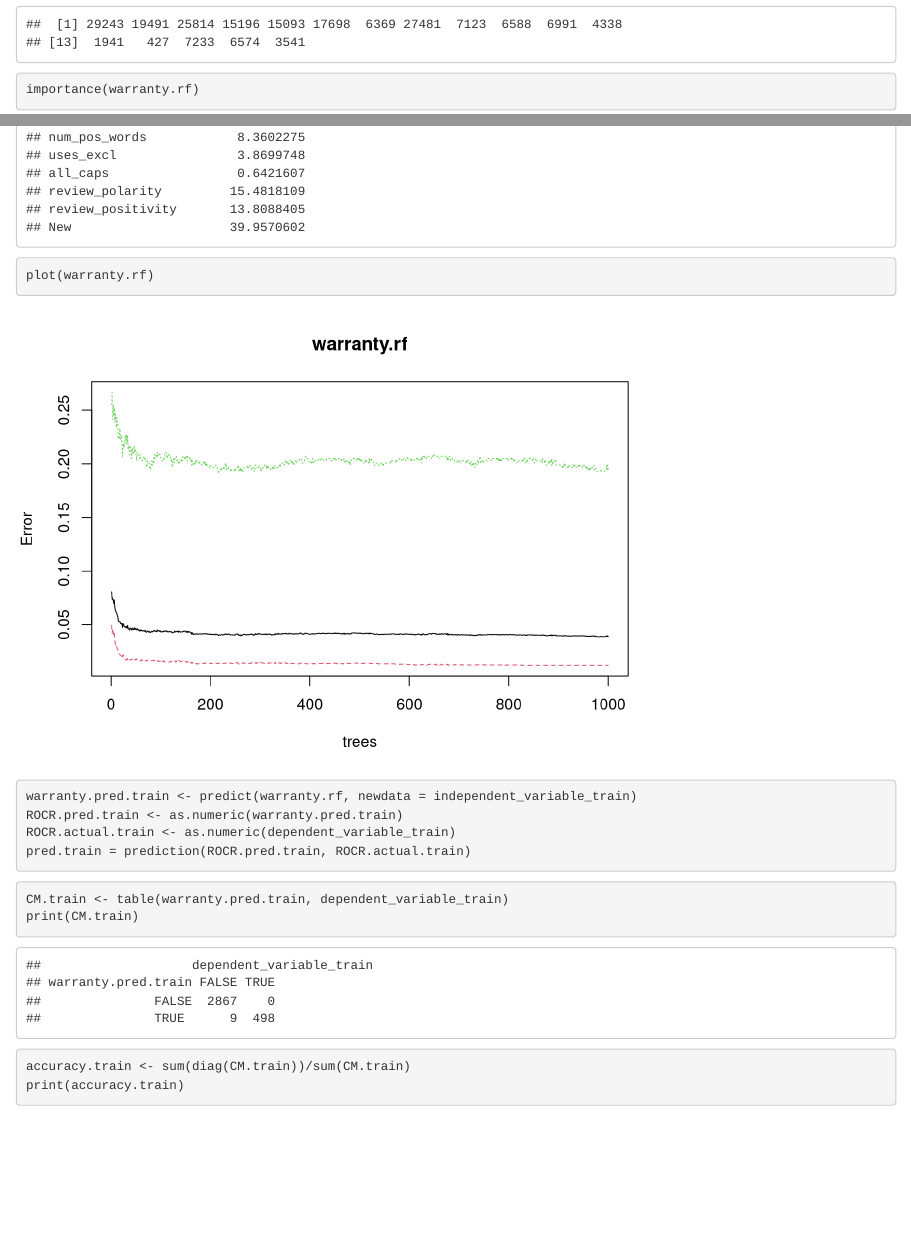
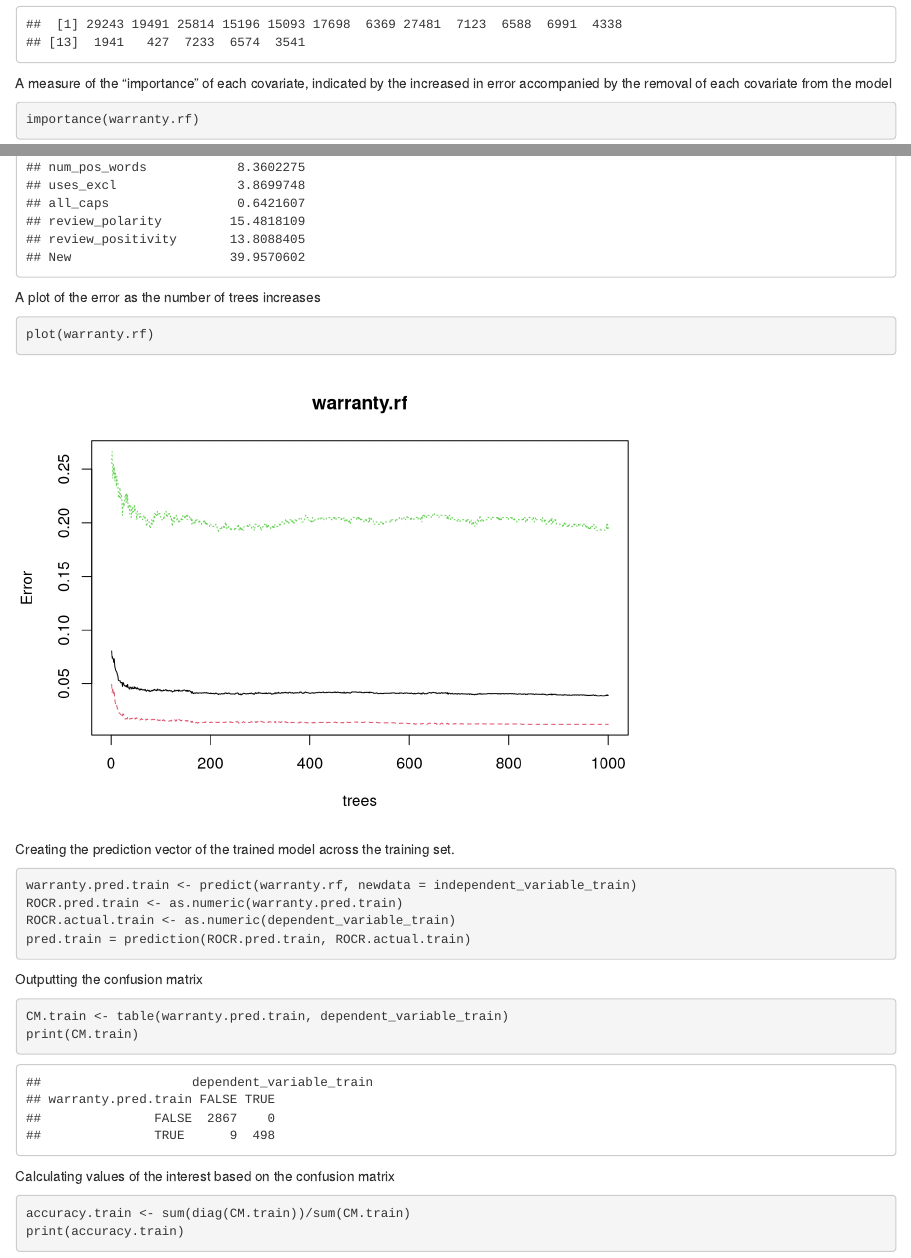
Before and after one commit to wyattpontius/226, an R Markdown document (RandomForestClassification.Rmd): the page in a window 1100 px wide, from 1930 px down before the commit and from 1990 px down after it, so that both start at the same text, and a second part further down, joined at a grey line. Rendered offline with R 4.5, knitr and Pandoc, with nearby package versions; code that draws random numbers runs with fixed seeds of ours.

Commit message:
Update RandomForestClassification.Rmd

````diff
--- a/RandomForestClassification.Rmd
+++ b/RandomForestClassification.Rmd
@@ -36,14 +37,17 @@ print(warranty.rf)
 varUsed(warranty.rf, by.tree = FALSE, count = TRUE)
 ```
 
+A measure of the "importance" of each covariate, indicated by the increased in error accompanied by the removal of each covariate from the model
 ```{r}
 importance(warranty.rf)
 ```
 
+A plot of the error as the number of trees increases
 ```{r}
 plot(warranty.rf)
 ```
 
+Creating the prediction vector of the trained model across the training set.
 ```{r}
 warranty.pred.train <- predict(warranty.rf, newdata = independent_variable_train)
 ROCR.pred.train <- as.numeric(warranty.pred.train)
@@ -51,11 +55,13 @@ ROCR.actual.train <- as.numeric(dependent_variable_train)
 pred.train = prediction(ROCR.pred.train, ROCR.actual.train)
 ```
 
+Outputting the confusion matrix
 ```{r}
 CM.train <- table(warranty.pred.train, dependent_variable_train)
 print(CM.train)
 ```
 
+Calculating values of the interest based on the confusion matrix
 ```{r}
 accuracy.train <- sum(diag(CM.train))/sum(CM.train)
 print(accuracy.train)
````
Also changed, not shown: RandomForestClassification.Rmd (3 more changed lines).
